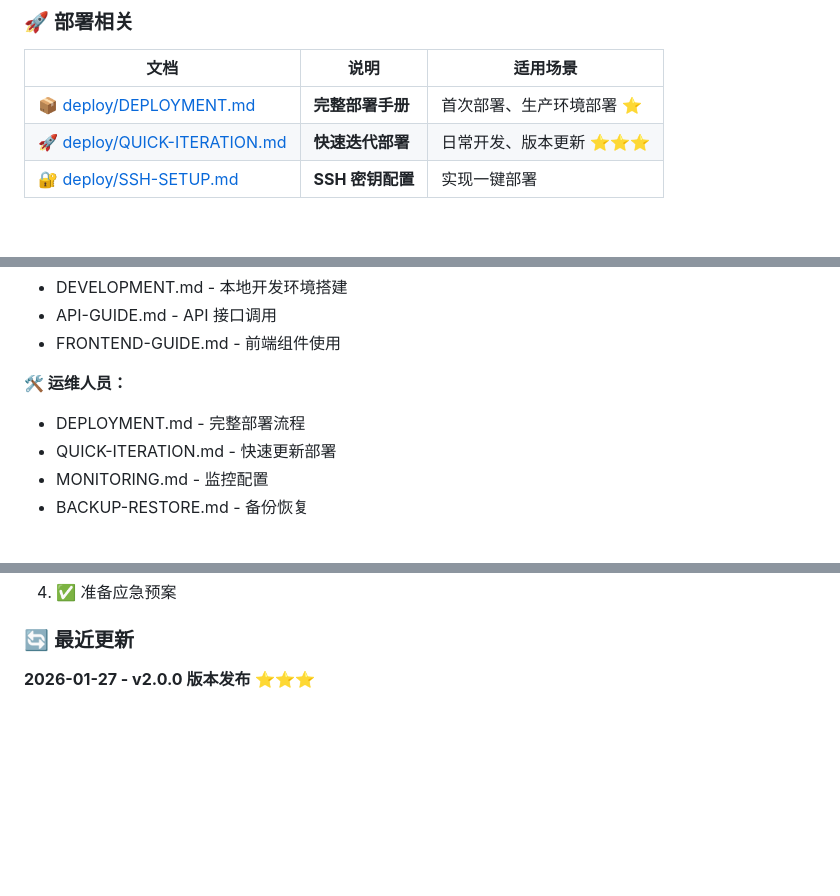
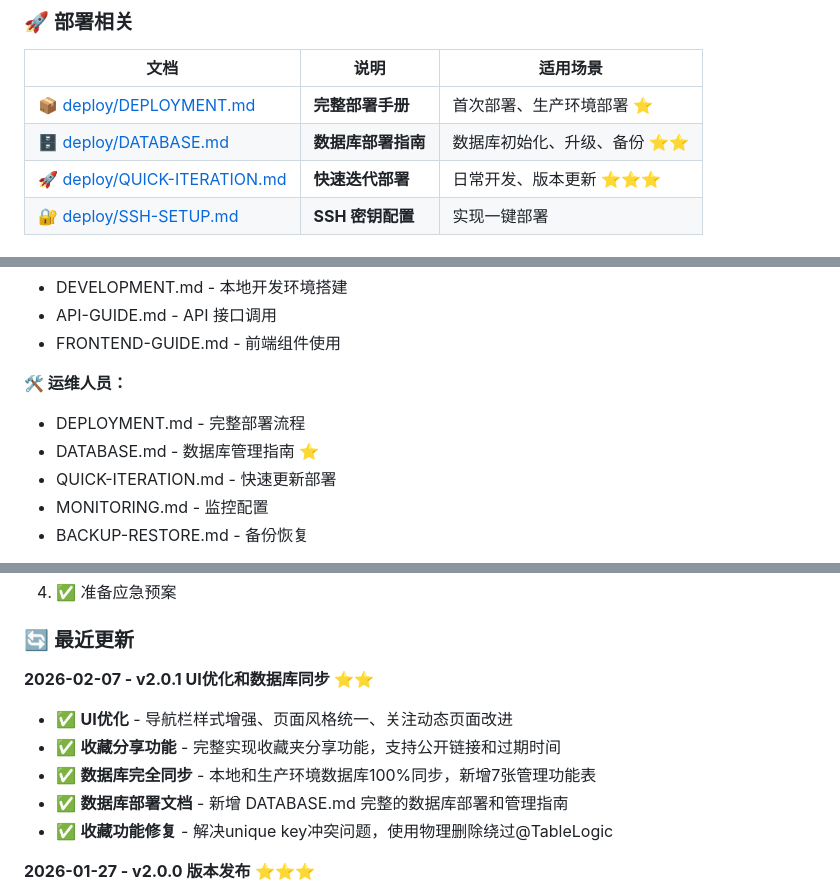
Before and after one commit to slxr925/myblog, a Markdown page: doc/README.md, 3 parts joined by grey strips. Drawn GitHub-style; blank space fills up the shorter version.

Commit message:
docs: 恢复 doc/README.md 的更新
添加 DATABASE.md 文档链接和 v2.0.1 版本更新记录

Co-Authored-By: Claude <noreply@anthropic.com>

```diff
--- a/doc/README.md
+++ b/doc/README.md
@@ -9,6 +9,7 @@
 | 文档 | 说明 | 适用场景 |
 |------|------|----|
 | [📦 deploy/DEPLOYMENT.md](./deploy/DEPLOYMENT.md) | **完整部署手册** | 首次部署、生产环境部署 ⭐ |
+| [🗄️ deploy/DATABASE.md](./deploy/DATABASE.md) | **数据库部署指南** | 数据库初始化、升级、备份 ⭐⭐ |
 | [🚀 deploy/QUICK-ITERATION.md](./deploy/QUICK-ITERATION.md) | **快速迭代部署** | 日常开发、版本更新 ⭐⭐⭐ |
 | [🔐 deploy/SSH-SETUP.md](./deploy/SSH-SETUP.md) | **SSH 密钥配置** | 实现一键部署 |
 
@@ -96,6 +97,7 @@ docker stats
 
 **🛠️ 运维人员：**
 - DEPLOYMENT.md - 完整部署流程
+- DATABASE.md - 数据库管理指南 ⭐
 - QUICK-ITERATION.md - 快速更新部署
 - MONITORING.md - 监控配置
 - BACKUP-RESTORE.md - 备份恢复
@@ -358,6 +360,13 @@ df -h
 
 ### 🔄 最近更新
 
+**2026-02-07 - v2.0.1 UI优化和数据库同步** ⭐⭐
+- ✅ **UI优化** - 导航栏样式增强、页面风格统一、关注动态页面改进
+- ✅ **收藏分享功能** - 完整实现收藏夹分享功能，支持公开链接和过期时间
+- ✅ **数据库完全同步** - 本地和生产环境数据库100%同步，新增7张管理功能表
+- ✅ **数据库部署文档** - 新增 DATABASE.md 完整的数据库部署和管理指南
+- ✅ **收藏功能修复** - 解决unique key冲突问题，使用物理删除绕过@TableLogic
+
 **2026-01-27 - v2.0.0 版本发布** ⭐⭐⭐
 - ✅ **Editorial Modernism 设计系统** - 全新设计语言，OKLCH 色彩空间，自定义字体（Playfair Display、DM Mono、Crimson Pro）
 - ✅ **验证码功能** - 注册/登录表单添加图形验证码防护，防止机器人攻击
```
Also changed, not shown: other parts of doc/README.md (+1 -1 lines).
